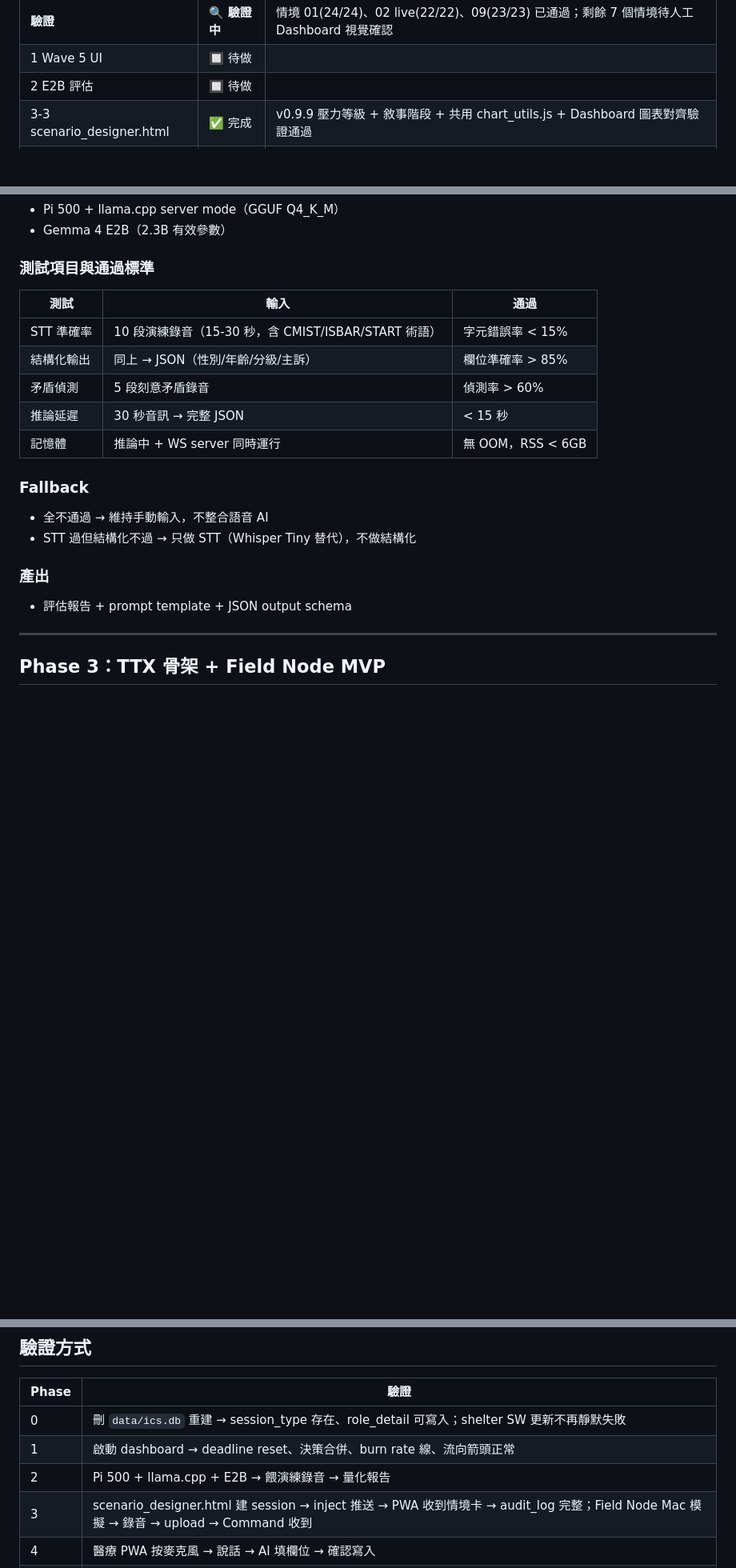
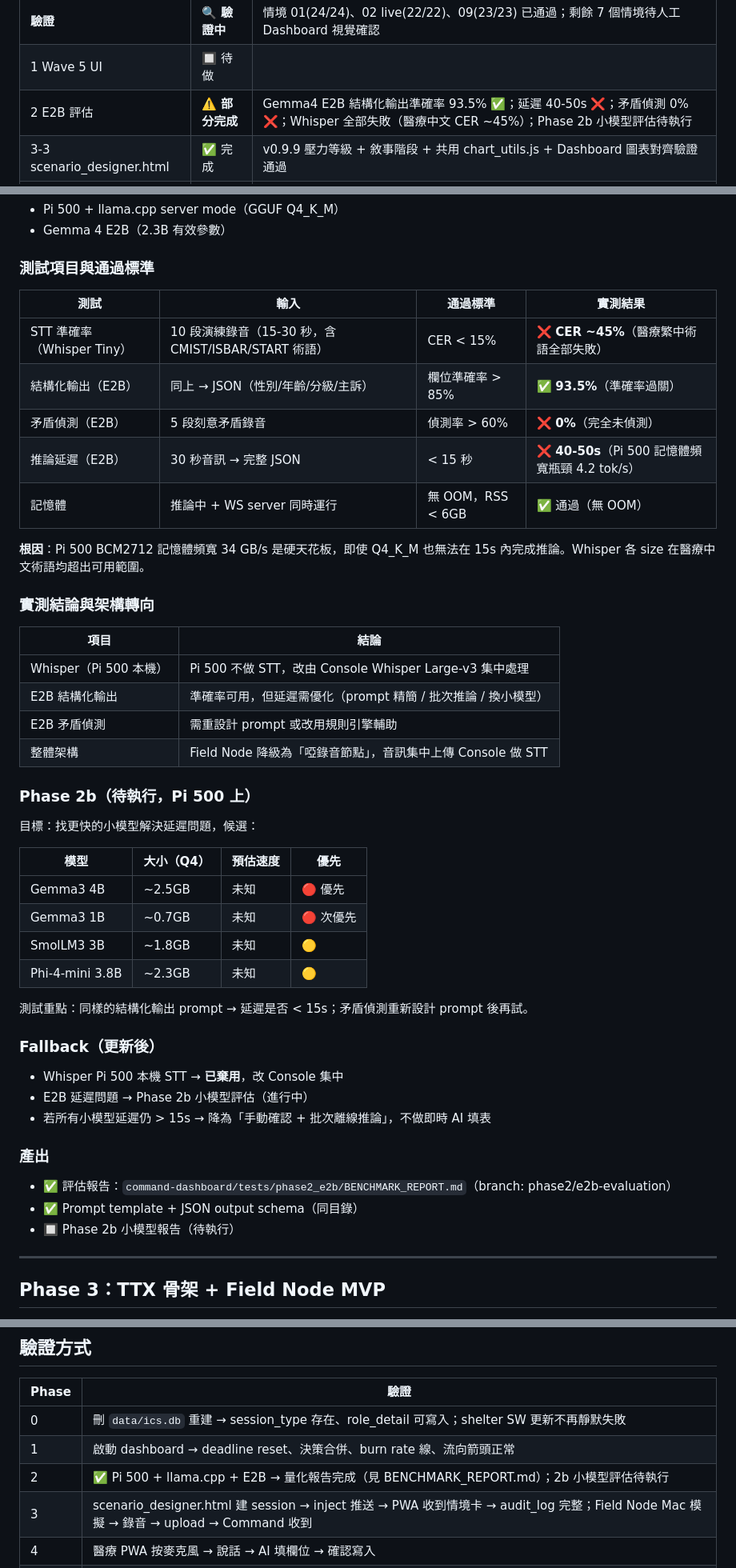
Before and after one commit to winson3QQ/ICS_DMAS, a Markdown page: docs/AI_integration_roadmap.md, 3 parts joined by grey strips. Shown at 80% size. Rendered like a GitHub page; blank space fills up the shorter version.

Commit message:
docs: 更新 AI roadmap Phase 2 E2B 實測結果
- 進度表 Phase 2 從「待做」改為「部分完成」，標注各項通過/失敗
- Context 模型分工表更新：Field Node 降級為啞錄音節點，V1-01 待驗證
- Phase 2 章節加入完整實測數據（93.5% 結構化準確率，40-50s 延遲，Whisper CER ~45%）
- 加入根因分析（Pi 500 記憶體頻寬 34GB/s 瓶頸）與架構轉向說明
- Phase 2b 小模型候選清單（Gemma3 4B/1B、SmolLM3 3B、Phi-4-mini 3.8B）
- Fallback 更新：Whisper Pi 500 本機 STT 已棄用

Co-Authored-By: Claude Sonnet 4.6 <noreply@anthropic.com>

```diff
--- a/docs/AI_integration_roadmap.md
+++ b/docs/AI_integration_roadmap.md
@@ -17,7 +17,7 @@
 | 3-5 Dashboard TTX toggle | ✅ 完成 | `9c854cd` 實戰/演練切換 + session_type query |
 | **驗證** | 🔍 **驗證中** | 情境 01(24/24)、02 live(22/22)、09(23/23) 已通過；剩餘 7 個情境待人工 Dashboard 視覺確認 |
 | 1 Wave 5 UI | 🔲 待做 | |
-| 2 E2B 評估 | 🔲 待做 | |
+| 2 E2B 評估 | ⚠️ **部分完成** | Gemma4 E2B 結構化輸出準確率 93.5% ✅；延遲 40-50s ❌；矛盾偵測 0% ❌；Whisper 全部失敗（醫療中文 CER ~45%）；Phase 2b 小模型評估待執行 |
 | 3-3 scenario_designer.html | ✅ 完成 | v0.9.9 壓力等級 + 敘事階段 + 共用 chart_utils.js + Dashboard 圖表對齊驗證通過 |
 | 3-4/3-5 PWA TTX 模式 | 🔲 待做 | |
 | 3-6~3-8 Field Node MVP | 🔲 待做 | |
@@ -90,20 +94,48 @@
 - Gemma 4 E2B（2.3B 有效參數）
 
 ### 測試項目與通過標準
-| 測試 | 輸入 | 通過 |
-|------|------|------|
-| STT 準確率 | 10 段演練錄音（15-30 秒，含 CMIST/ISBAR/START 術語） | 字元錯誤率 < 15% |
-| 結構化輸出 | 同上 → JSON（性別/年齡/分級/主訴） | 欄位準確率 > 85% |
-| 矛盾偵測 | 5 段刻意矛盾錄音 | 偵測率 > 60% |
-| 推論延遲 | 30 秒音訊 → 完整 JSON | < 15 秒 |
-| 記憶體 | 推論中 + WS server 同時運行 | 無 OOM，RSS < 6GB |
 
-### Fallback
-- 全不通過 → 維持手動輸入，不整合語音 AI
-- STT 過但結構化不過 → 只做 STT（Whisper Tiny 替代），不做結構化
+| 測試 | 輸入 | 通過標準 | **實測結果** |
+|------|------|---------|------------|
+| STT 準確率（Whisper Tiny） | 10 段演練錄音（15-30 秒，含 CMIST/ISBAR/START 術語） | CER < 15% | ❌ **CER ~45%**（醫療繁中術語全部失敗） |
+| 結構化輸出（E2B） | 同上 → JSON（性別/年齡/分級/主訴） | 欄位準確率 > 85% | ✅ **93.5%**（準確率過關） |
+| 矛盾偵測（E2B） | 5 段刻意矛盾錄音 | 偵測率 > 60% | ❌ **0%**（完全未偵測） |
+| 推論延遲（E2B） | 30 秒音訊 → 完整 JSON | < 15 秒 | ❌ **40-50s**（Pi 500 記憶體頻寬瓶頸 4.2 tok/s） |
+| 記憶體 | 推論中 + WS server 同時運行 | 無 OOM，RSS < 6GB | ✅ 通過（無 OOM） |
+
+**根因**：Pi 500 BCM2712 記憶體頻寬 34 GB/s 是硬天花板，即使 Q4_K_M 也無法在 15s 內完成推論。Whisper 各 size 在醫療中文術語均超出可用範圍。
+
+### 實測結論與架構轉向
+
+| 項目 | 結論 |
+|------|------|
+| Whisper（Pi 500 本機） | Pi 500 不做 STT，改由 Console Whisper Large-v3 集中處理 |
+| E2B 結構化輸出 | 準確率可用，但延遲需優化（prompt 精簡 / 批次推論 / 換小模型） |
+| E2B 矛盾偵測 | 需重設計 prompt 或改用規則引擎輔助 |
+| 整體架構 | Field Node 降級為「啞錄音節點」，音訊集中上傳 Console 做 STT |
+
+### Phase 2b（待執行，Pi 500 上）
+
+目標：找更快的小模型解決延遲問題，候選：
+
+| 模型 | 大小（Q4） | 預估速度 | 優先 |
+|------|-----------|---------|------|
+| Gemma3 4B | ~2.5GB | 未知 | 🔴 優先 |
+| Gemma3 1B | ~0.7GB | 未知 | 🔴 次優先 |
+| SmolLM3 3B | ~1.8GB | 未知 | 🟡 |
+| Phi-4-mini 3.8B | ~2.3GB | 未知 | 🟡 |
+
+測試重點：同樣的結構化輸出 prompt → 延遲是否 < 15s；矛盾偵測重新設計 prompt 後再試。
+
+### Fallback（更新後）
+- Whisper Pi 500 本機 STT → **已棄用**，改 Console 集中
+- E2B 延遲問題 → Phase 2b 小模型評估（進行中）
+- 若所有小模型延遲仍 > 15s → 降為「手動確認 + 批次離線推論」，不做即時 AI 填表
 
 ### 產出
-- 評估報告 + prompt template + JSON output schema
+- ✅ 評估報告：`command-dashboard/tests/phase2_e2b/BENCHMARK_REPORT.md`（branch: phase2/e2b-evaluation）
+- ✅ Prompt template + JSON output schema（同目錄）
+- 🔲 Phase 2b 小模型報告（待執行）
 
 ---
 
@@ -441,7 +473,7 @@ Phase 0 (bug fix + session_type)
 |-------|------|
 | 0 | 刪 `data/ics.db` 重建 → session_type 存在、role_detail 可寫入；shelter SW 更新不再靜默失敗 |
 | 1 | 啟動 dashboard → deadline reset、決策合併、burn rate 線、流向箭頭正常 |
-| 2 | Pi 500 + llama.cpp + E2B → 餵演練錄音 → 量化報告 |
+| 2 | ✅ Pi 500 + llama.cpp + E2B → 量化報告完成（見 BENCHMARK_REPORT.md）；2b 小模型評估待執行 |
 | 3 | scenario_designer.html 建 session → inject 推送 → PWA 收到情境卡 → audit_log 完整；Field Node Mac 模擬 → 錄音 → upload → Command 收到 |
 | 4 | 醫療 PWA 按麥克風 → 說話 → AI 填欄位 → 確認寫入 |
 | 5 | AI 面板顯示情勢摘要；Field Node 正式文字稿生成；TTX 後果生成 → 主持人審核 → 推送 |
```
Also changed, not shown: other parts of docs/AI_integration_roadmap.md (+8 -4 lines).
